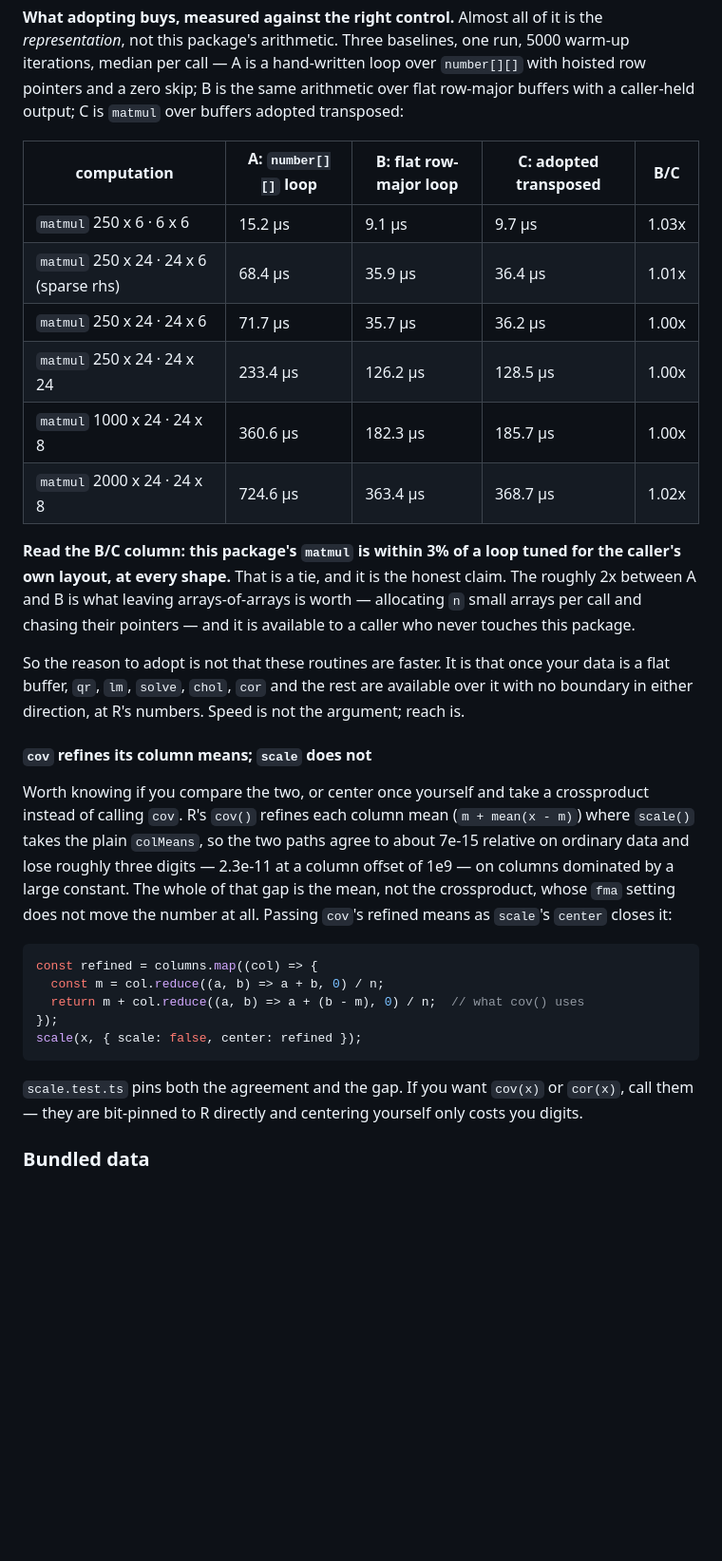
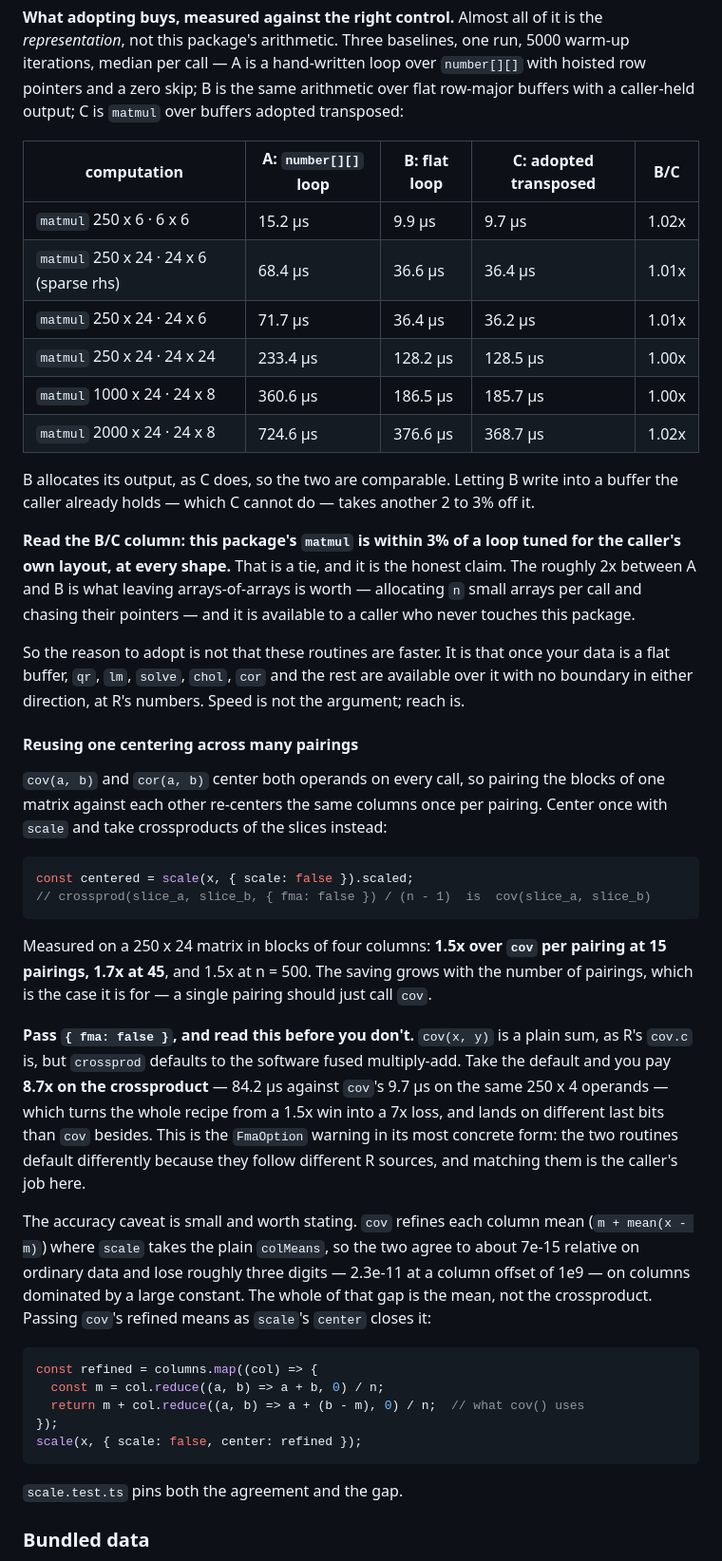
Before and after one commit to compstatslib/compstatslib-ts, a Markdown page: README.md, the part around the change. Shown at 95% size. Drawn GitHub-style; blank space fills up the shorter version.

````diff
--- a/README.md
+++ b/README.md
@@ -384,22 +384,35 @@ One caveat on that first column, since it is easy to over-read: those loops hold
 
 **What adopting buys, measured against the right control.** Almost all of it is the *representation*, not this package's arithmetic. Three baselines, one run, 5000 warm-up iterations, median per call — A is a hand-written loop over `number[][]` with hoisted row pointers and a zero skip; B is the same arithmetic over flat row-major buffers with a caller-held output; C is `matmul` over buffers adopted transposed:
 
-| computation | A: `number[][]` loop | B: flat row-major loop | C: adopted transposed | B/C |
+| computation | A: `number[][]` loop | B: flat loop | C: adopted transposed | B/C |
 | --- | --- | --- | --- | --- |
-| `matmul` 250 x 6 · 6 x 6 | 15.2 µs | 9.1 µs | 9.7 µs | 1.03x |
-| `matmul` 250 x 24 · 24 x 6 (sparse rhs) | 68.4 µs | 35.9 µs | 36.4 µs | 1.01x |
-| `matmul` 250 x 24 · 24 x 6 | 71.7 µs | 35.7 µs | 36.2 µs | 1.00x |
-| `matmul` 250 x 24 · 24 x 24 | 233.4 µs | 126.2 µs | 128.5 µs | 1.00x |
-| `matmul` 1000 x 24 · 24 x 8 | 360.6 µs | 182.3 µs | 185.7 µs | 1.00x |
-| `matmul` 2000 x 24 · 24 x 8 | 724.6 µs | 363.4 µs | 368.7 µs | 1.02x |
+| `matmul` 250 x 6 · 6 x 6 | 15.2 µs | 9.9 µs | 9.7 µs | 1.02x |
+| `matmul` 250 x 24 · 24 x 6 (sparse rhs) | 68.4 µs | 36.6 µs | 36.4 µs | 1.01x |
+| `matmul` 250 x 24 · 24 x 6 | 71.7 µs | 36.4 µs | 36.2 µs | 1.01x |
+| `matmul` 250 x 24 · 24 x 24 | 233.4 µs | 128.2 µs | 128.5 µs | 1.00x |
+| `matmul` 1000 x 24 · 24 x 8 | 360.6 µs | 186.5 µs | 185.7 µs | 1.00x |
+| `matmul` 2000 x 24 · 24 x 8 | 724.6 µs | 376.6 µs | 368.7 µs | 1.02x |
+
+B allocates its output, as C does, so the two are comparable. Letting B write into a buffer the caller already holds — which C cannot do — takes another 2 to 3% off it.
 
 **Read the B/C column: this package's `matmul` is within 3% of a loop tuned for the caller's own layout, at every shape.** That is a tie, and it is the honest claim. The roughly 2x between A and B is what leaving arrays-of-arrays is worth — allocating `n` small arrays per call and chasing their pointers — and it is available to a caller who never touches this package.
 
 So the reason to adopt is not that these routines are faster. It is that once your data is a flat buffer, `qr`, `lm`, `solve`, `chol`, `cor` and the rest are available over it with no boundary in either direction, at R's numbers. Speed is not the argument; reach is.
 
-#### `cov` refines its column means; `scale` does not
+#### Reusing one centering across many pairings
 
-Worth knowing if you compare the two, or center once yourself and take a crossproduct instead of calling `cov`. R's `cov()` refines each column mean (`m + mean(x - m)`) where `scale()` takes the plain `colMeans`, so the two paths agree to about 7e-15 relative on ordinary data and lose roughly three digits — 2.3e-11 at a column offset of 1e9 — on columns dominated by a large constant. The whole of that gap is the mean, not the crossproduct, whose `fma` setting does not move the number at all. Passing `cov`'s refined means as `scale`'s `center` closes it:
+`cov(a, b)` and `cor(a, b)` center both operands on every call, so pairing the blocks of one matrix against each other re-centers the same columns once per pairing. Center once with `scale` and take crossproducts of the slices instead:
+
+```js
+const centered = scale(x, { scale: false }).scaled;
+// crossprod(slice_a, slice_b, { fma: false }) / (n - 1)  is  cov(slice_a, slice_b)
+```
+
+Measured on a 250 x 24 matrix in blocks of four columns: **1.5x over `cov` per pairing at 15 pairings, 1.7x at 45**, and 1.5x at n = 500. The saving grows with the number of pairings, which is the case it is for — a single pairing should just call `cov`.
+
+**Pass `{ fma: false }`, and read this before you don't.** `cov(x, y)` is a plain sum, as R's `cov.c` is, but `crossprod` defaults to the software fused multiply-add. Take the default and you pay **8.7x on the crossproduct** — 84.2 µs against `cov`'s 9.7 µs on the same 250 x 4 operands — which turns the whole recipe from a 1.5x win into a 7x loss, and lands on different last bits than `cov` besides. This is the `FmaOption` warning in its most concrete form: the two routines default differently because they follow different R sources, and matching them is the caller's job here.
+
+The accuracy caveat is small and worth stating. `cov` refines each column mean (`m + mean(x - m)`) where `scale` takes the plain `colMeans`, so the two agree to about 7e-15 relative on ordinary data and lose roughly three digits — 2.3e-11 at a column offset of 1e9 — on columns dominated by a large constant. The whole of that gap is the mean, not the crossproduct. Passing `cov`'s refined means as `scale`'s `center` closes it:
 
 ```js
 const refined = columns.map((col) => {
@@ -409,7 +422,7 @@ const refined = columns.map((col) => {
 scale(x, { scale: false, center: refined });
 ```
 
-`scale.test.ts` pins both the agreement and the gap. If you want `cov(x)` or `cor(x)`, call them — they are bit-pinned to R directly and centering yourself only costs you digits.
+`scale.test.ts` pins both the agreement and the gap.
 
 ### Bundled data
 
````
Also changed, not shown: CHANGELOG.md (+16 -10 lines).
